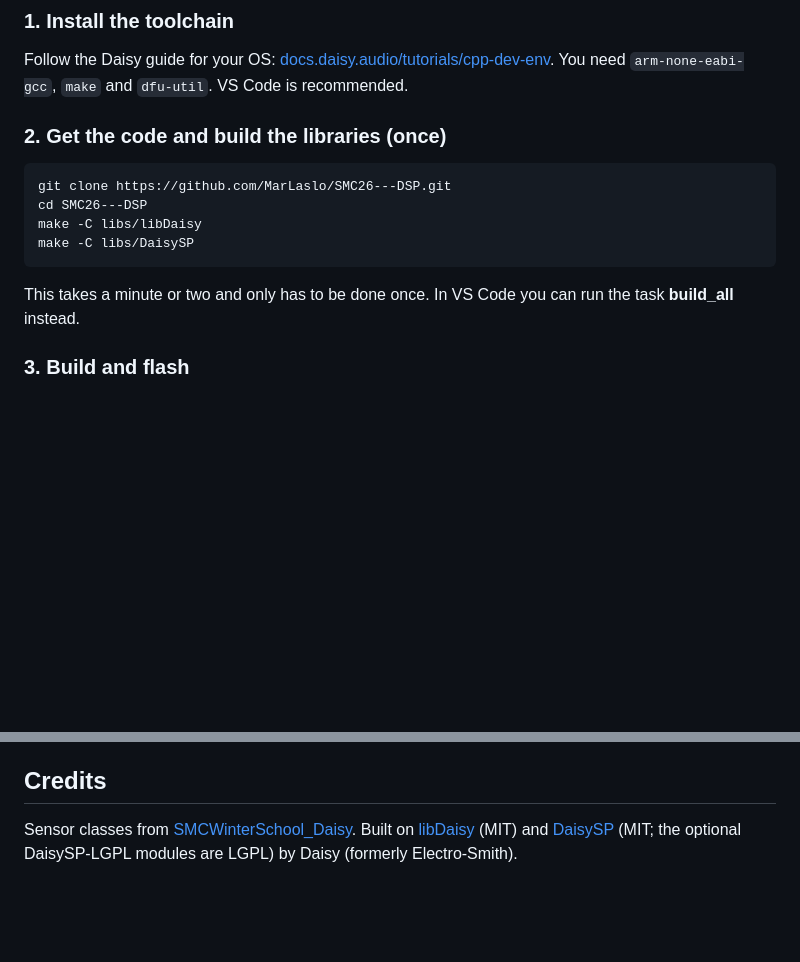
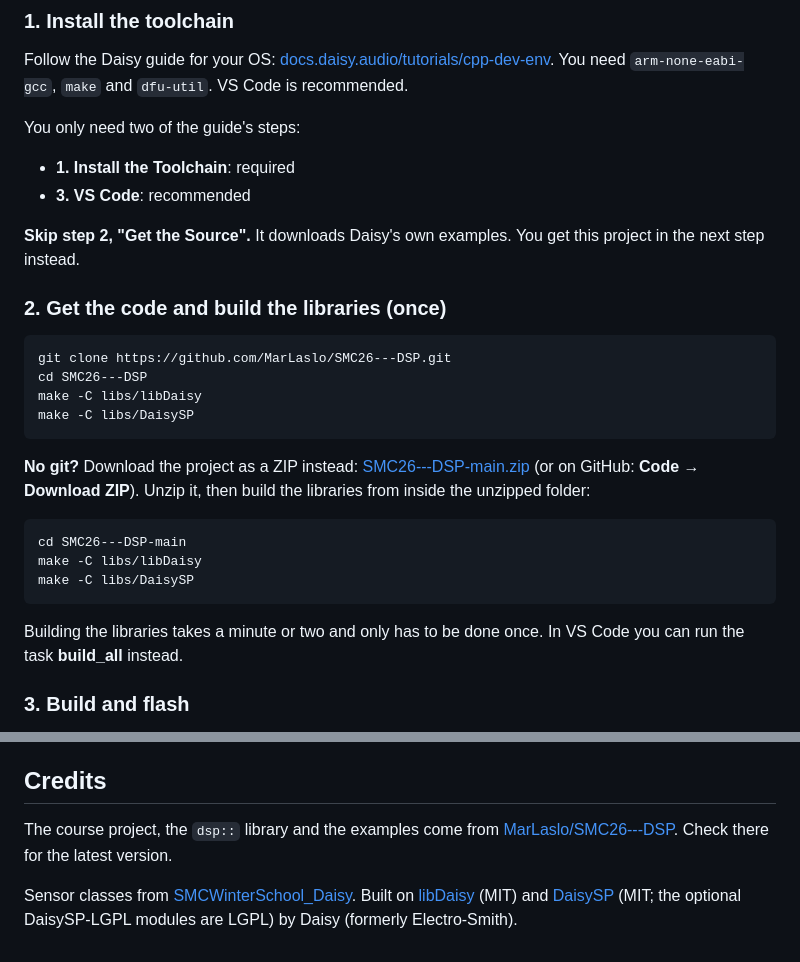
Before and after one commit to MarLaslo/SMC26---DSP, a Markdown page: README.md, 2 parts joined by grey strips. Rendered like a GitHub page; blank space fills up the shorter version.

Commit message:
fixing getting started and credits

````diff
--- a/README.md
+++ b/README.md
@@ -27,6 +27,13 @@ You don't need to open `dsp/`, `sensors/`, `hardware.h` or `libs/` to build an i
 Follow the Daisy guide for your OS: [docs.daisy.audio/tutorials/cpp-dev-env](https://docs.daisy.audio/tutorials/cpp-dev-env/).
 You need `arm-none-eabi-gcc`, `make` and `dfu-util`. VS Code is recommended.
 
+You only need two of the guide's steps:
+
+- **1. Install the Toolchain**: required
+- **3. VS Code**: recommended
+
+**Skip step 2, "Get the Source".** It downloads Daisy's own examples. You get this project in the next step instead.
+
 ### 2. Get the code and build the libraries (once)
 
 ```sh
@@ -36,7 +43,16 @@ make -C libs/libDaisy
 make -C libs/DaisySP
 ```
 
-This takes a minute or two and only has to be done once. In VS Code you can run the task **build_all** instead.
+**No git?** Download the project as a ZIP instead: [SMC26---DSP-main.zip](https://github.com/MarLaslo/SMC26---DSP/archive/refs/heads/main.zip)
+(or on GitHub: **Code → Download ZIP**). Unzip it, then build the libraries from inside the unzipped folder:
+
+```sh
+cd SMC26---DSP-main
+make -C libs/libDaisy
+make -C libs/DaisySP
+```
+
+Building the libraries takes a minute or two and only has to be done once. In VS Code you can run the task **build_all** instead.
 
 ### 3. Build and flash
 
@@ -344,5 +360,8 @@ Turn printing on with `InitHardware(true)`. Printing is slow: never print inside
 
 ## Credits
 
+The course project, the `dsp::` library and the examples come from [MarLaslo/SMC26---DSP](https://github.com/MarLaslo/SMC26---DSP).
+Check there for the latest version.
+
 Sensor classes from [SMCWinterSchool_Daisy](https://github.com/leofogadic/SMCWinterSchool_Daisy).
 Built on [libDaisy](https://github.com/daisyaudio/libDaisy) (MIT) and [DaisySP](https://github.com/daisyaudio/DaisySP) (MIT; the optional DaisySP-LGPL modules are LGPL) by Daisy (formerly Electro-Smith).
````
